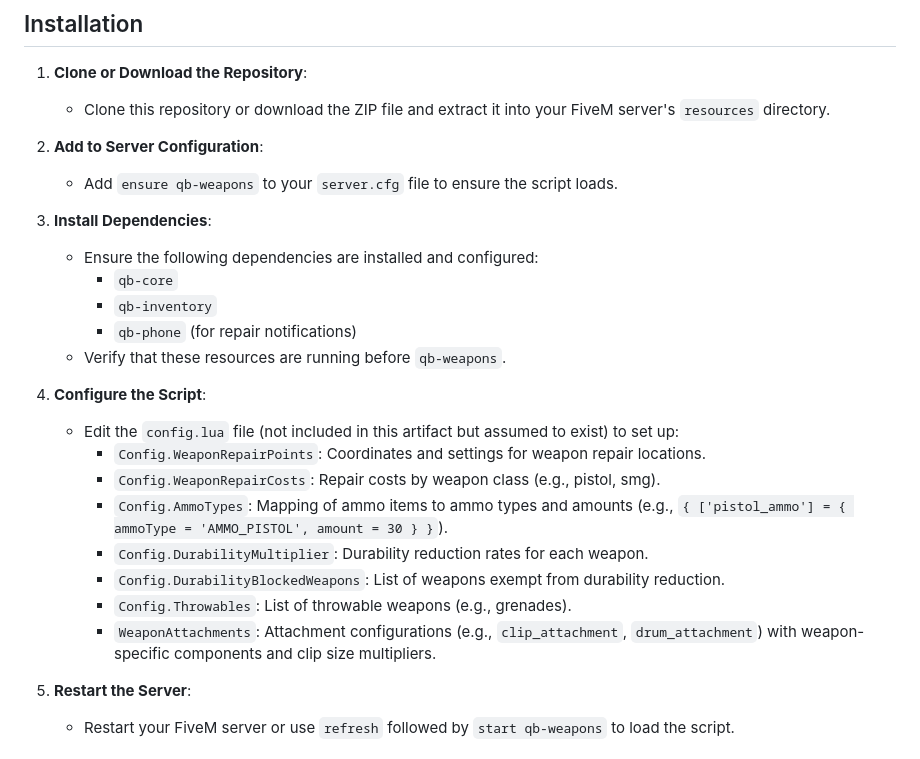
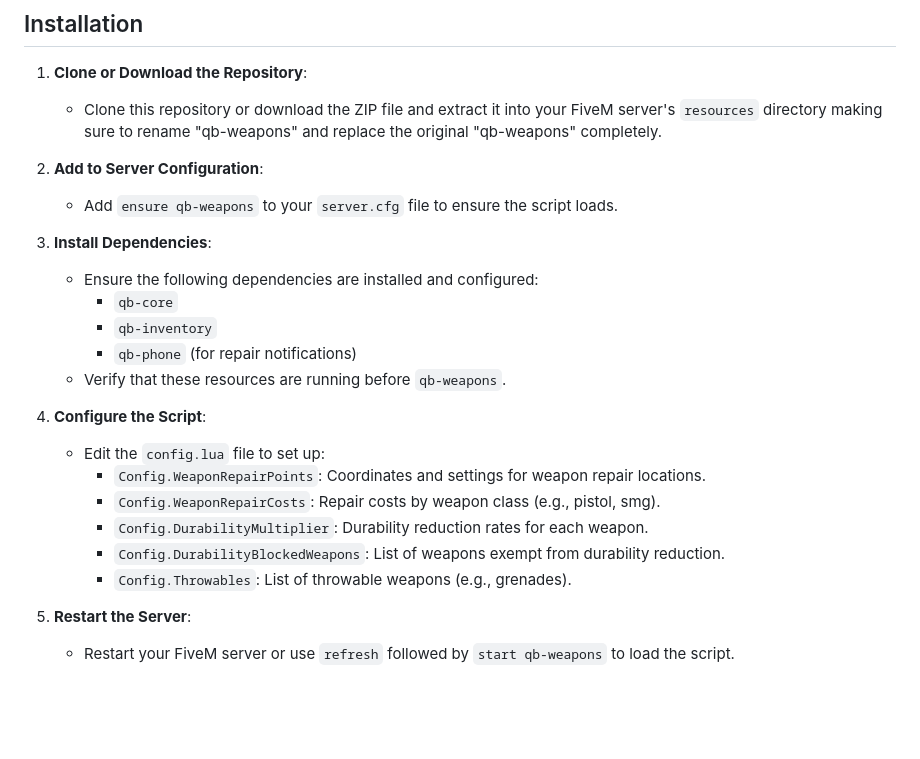
Before and after one commit to MnCLosSantos/mnc-weaponUi, a Markdown page: README.md, the part around the change. GitHub-like rendering; blank space fills up the shorter version.

```diff
--- a/README.md
+++ b/README.md
@@ -18,7 +18,7 @@ QB-Weapons is a weapon management script for the QB-Core framework in FiveM. It
 ## Installation
 
 1. **Clone or Download the Repository**:
-   - Clone this repository or download the ZIP file and extract it into your FiveM server's `resources` directory.
+   - Clone this repository or download the ZIP file and extract it into your FiveM server's `resources` directory making sure to rename "qb-weapons" and replace the original "qb-weapons" completely.
 
 2. **Add to Server Configuration**:
    - Add `ensure qb-weapons` to your `server.cfg` file to ensure the script loads.
@@ -31,14 +31,12 @@ QB-Weapons is a weapon management script for the QB-Core framework in FiveM. It
    - Verify that these resources are running before `qb-weapons`.
 
 4. **Configure the Script**:
-   - Edit the `config.lua` file (not included in this artifact but assumed to exist) to set up:
+   - Edit the `config.lua` file to set up:
      - `Config.WeaponRepairPoints`: Coordinates and settings for weapon repair locations.
      - `Config.WeaponRepairCosts`: Repair costs by weapon class (e.g., pistol, smg).
-     - `Config.AmmoTypes`: Mapping of ammo items to ammo types and amounts (e.g., `{ ['pistol_ammo'] = { ammoType = 'AMMO_PISTOL', amount = 30 } }`).
      - `Config.DurabilityMultiplier`: Durability reduction rates for each weapon.
      - `Config.DurabilityBlockedWeapons`: List of weapons exempt from durability reduction.
      - `Config.Throwables`: List of throwable weapons (e.g., grenades).
-     - `WeaponAttachments`: Attachment configurations (e.g., `clip_attachment`, `drum_attachment`) with weapon-specific components and clip size multipliers.
 
 5. **Restart the Server**:
    - Restart your FiveM server or use `refresh` followed by `start qb-weapons` to load the script.
```
